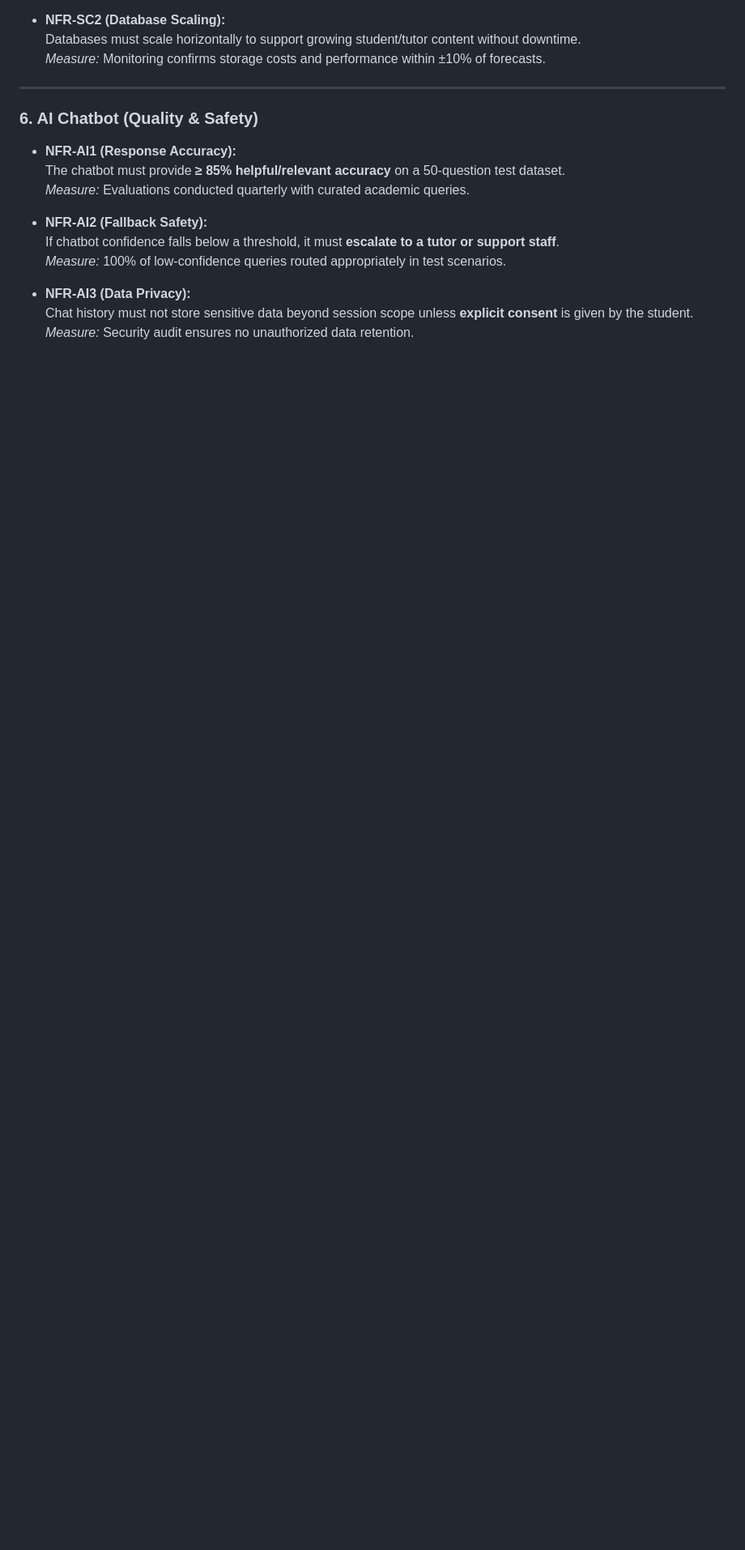
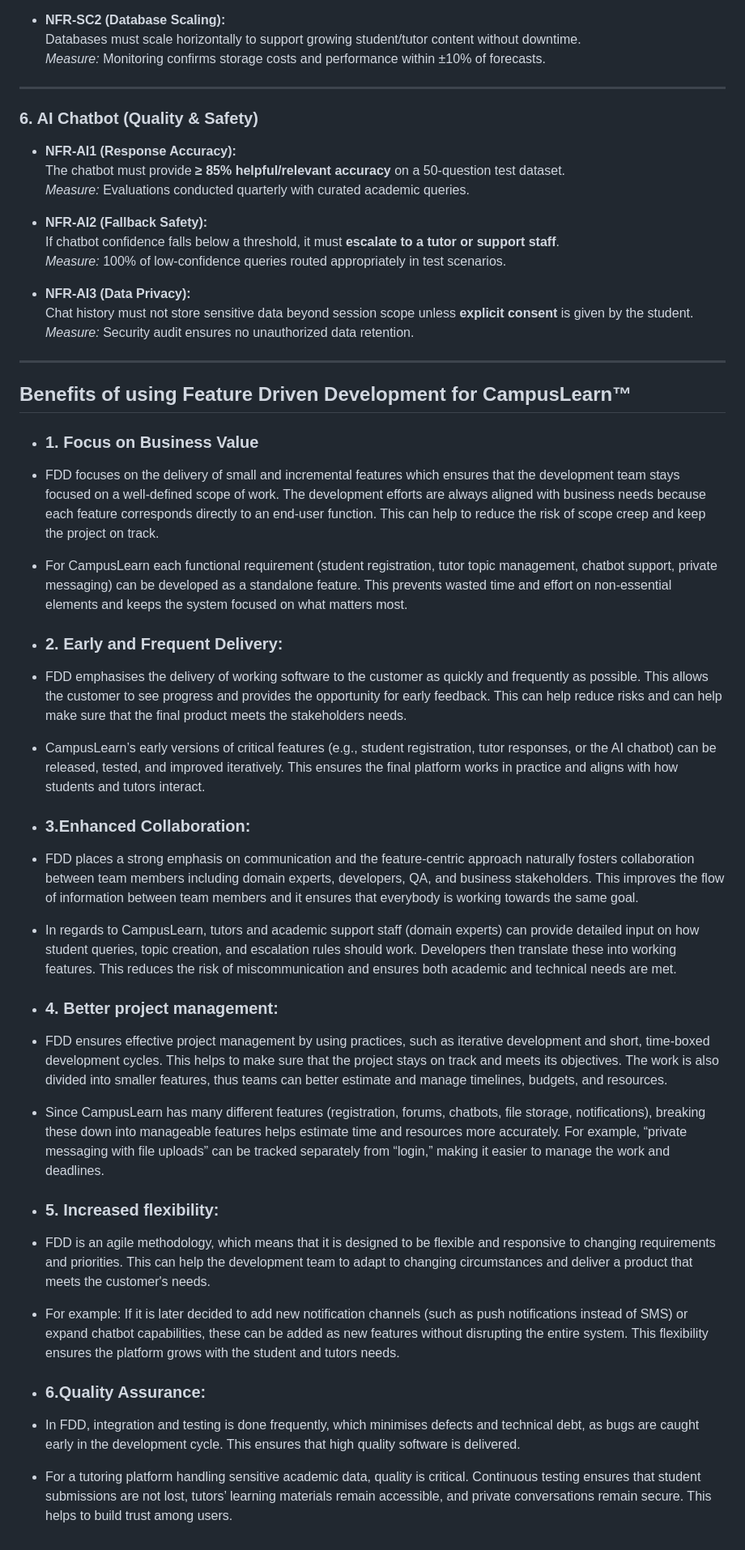
Before and after one commit to DSReaper/Project_CampusLearn, a Markdown page: README.md, the part around the change. Shown at 81% size. Rendered like a GitHub page; blank space fills up the shorter version.

Commit message:
Added benefits to README.md

```diff
--- a/README.md
+++ b/README.md
@@ -126,3 +126,30 @@
 - **NFR-AI3 (Data Privacy):**
   Chat history must not store sensitive data beyond session scope unless **explicit consent** is given by the student.
   *Measure:* Security audit ensures no unauthorized data retention.
+
+
+---
+  ## Benefits of using Feature Driven Development for CampusLearn™
+- ### 1. Focus on Business Value
+- FDD focuses on the delivery of small and incremental features which ensures that the development team stays focused on a well-defined scope of work. The development efforts are always aligned with business needs because each feature corresponds directly to an end-user function.  This can help to reduce the risk of scope creep and keep the project on track.
+- For CampusLearn each functional requirement (student registration, tutor topic management, chatbot support, private messaging) can be developed as a standalone feature. This prevents wasted time and effort on non-essential elements and keeps the system focused on what matters most.
+
+- ### 2. Early and Frequent Delivery:
+- FDD emphasises the delivery of working software to the customer as quickly and frequently as possible. This allows the customer to see progress and provides the opportunity for early feedback. This can help reduce risks and can help make sure that the final product meets the stakeholders needs.
+- CampusLearn’s early versions of critical features (e.g., student registration, tutor responses, or the AI chatbot) can be released, tested, and improved iteratively. This ensures the final platform works in practice and aligns with how students and tutors interact.
+
+- ### 3.Enhanced Collaboration:
+- FDD places a strong emphasis on communication and the feature-centric approach naturally fosters collaboration between team members including domain experts, developers, QA, and business stakeholders. This improves the flow of information between team members and it ensures that everybody is working towards the same goal.
+- In regards to CampusLearn, tutors and academic support staff (domain experts) can provide detailed input on how student queries, topic creation, and escalation rules should work. Developers then translate these into working features. This reduces the risk of miscommunication and ensures both academic and technical needs are met.
+
+- ### 4. Better project management:
+- FDD ensures effective project management by using practices, such as iterative development and short, time-boxed development cycles. This helps to make sure that the project stays on track and meets its objectives. The work is also divided into smaller features, thus teams can better estimate and manage timelines, budgets, and resources.
+- Since CampusLearn has many different features (registration, forums, chatbots, file storage, notifications), breaking these down into manageable features helps estimate time and resources more accurately. For example, “private messaging with file uploads” can be tracked separately from “login,” making it easier to manage the work and deadlines.
+
+- ### 5. Increased flexibility:
+- FDD is an agile methodology, which means that it is designed to be flexible and responsive to changing requirements and priorities. This can help the development team to adapt to changing circumstances and deliver a product that meets the customer's needs.
+- For example: If it is later decided to add new notification channels (such as push notifications instead of SMS) or expand chatbot capabilities, these can be added as new features without disrupting the entire system. This flexibility ensures the platform grows with the student and tutors needs.
+
+- ### 6.Quality Assurance:
+- In FDD, integration and testing is done frequently, which minimises defects and technical debt, as bugs are caught early in the development cycle.  This ensures that high quality software is delivered.
+- For a tutoring platform handling sensitive academic data, quality is critical. Continuous testing ensures that student submissions are not lost, tutors’ learning materials remain accessible, and private conversations remain secure. This helps to build trust among users.
```
